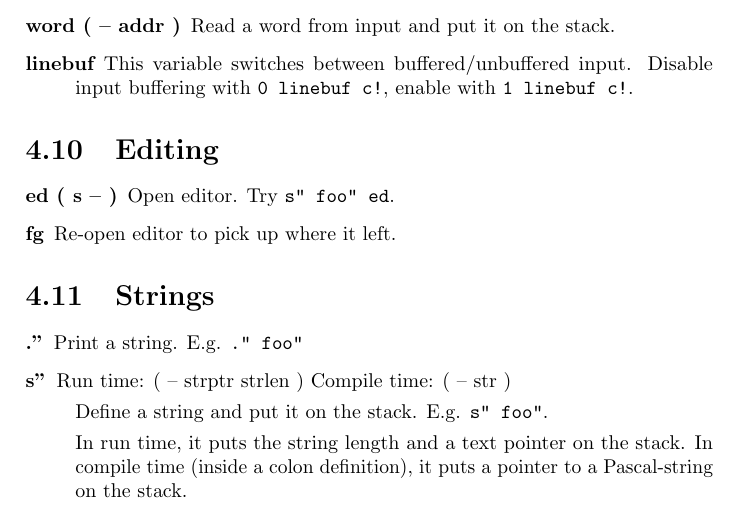
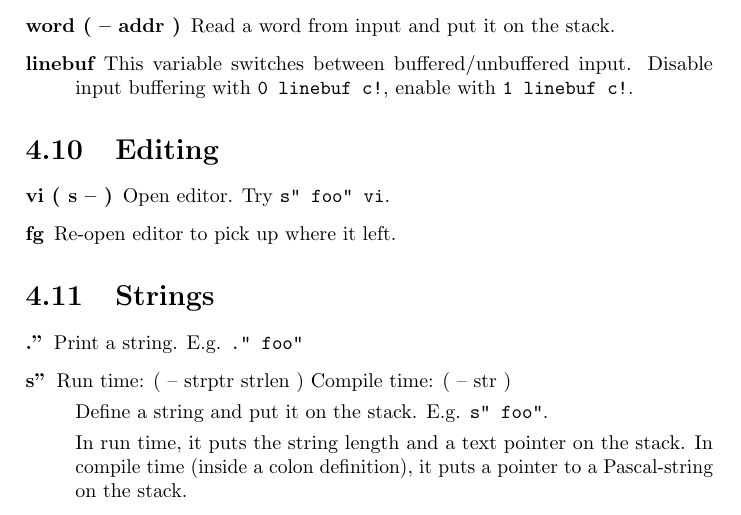
Before and after one commit to jkotlinski/durexforth, a LaTeX document (docs/manual.tex, which reads docs/forth.tex): part of page 16 of 19, cut so that both start at the same text. Compiled offline with pdfLaTeX.

Commit message:
ed => vi

```diff
--- a/docs/forth.tex
+++ b/docs/forth.tex
@@ -246,9 +246,9 @@ This variable switches between buffered/unbuffered input. Disable input bufferin
 \section{Editing}
 
 \begin{description}
-\item[ed ( s -- )]
+\item[vi ( s -- )]
 
-Open editor. Try \texttt{s" foo" ed}.
+Open editor. Try \texttt{s" foo" vi}.
 
 \item[fg]
 
```
Also changed, not shown: docs/editor.tex (+1 -1 lines), docs/tutorial.tex (+1 -1 lines), 1 other file.
